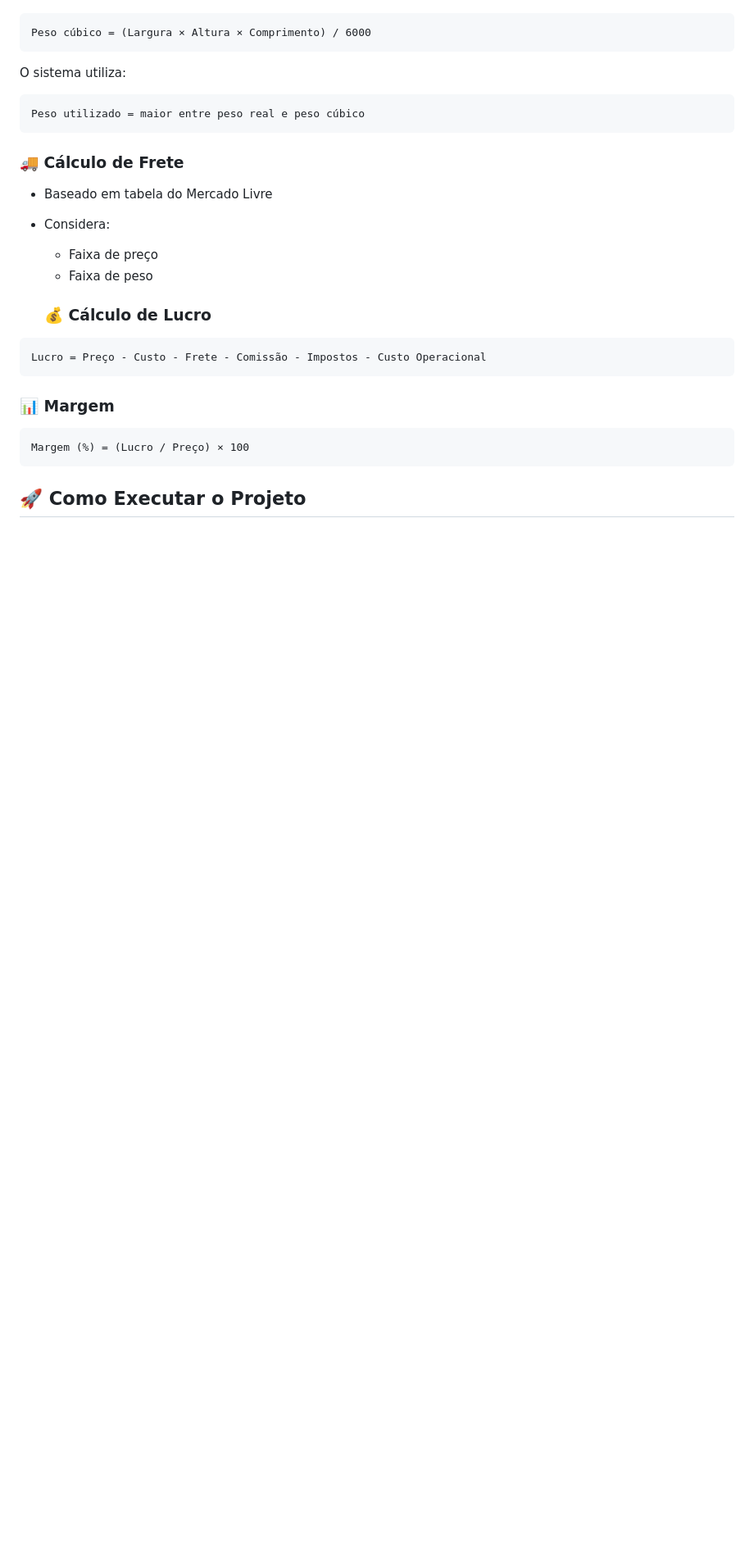
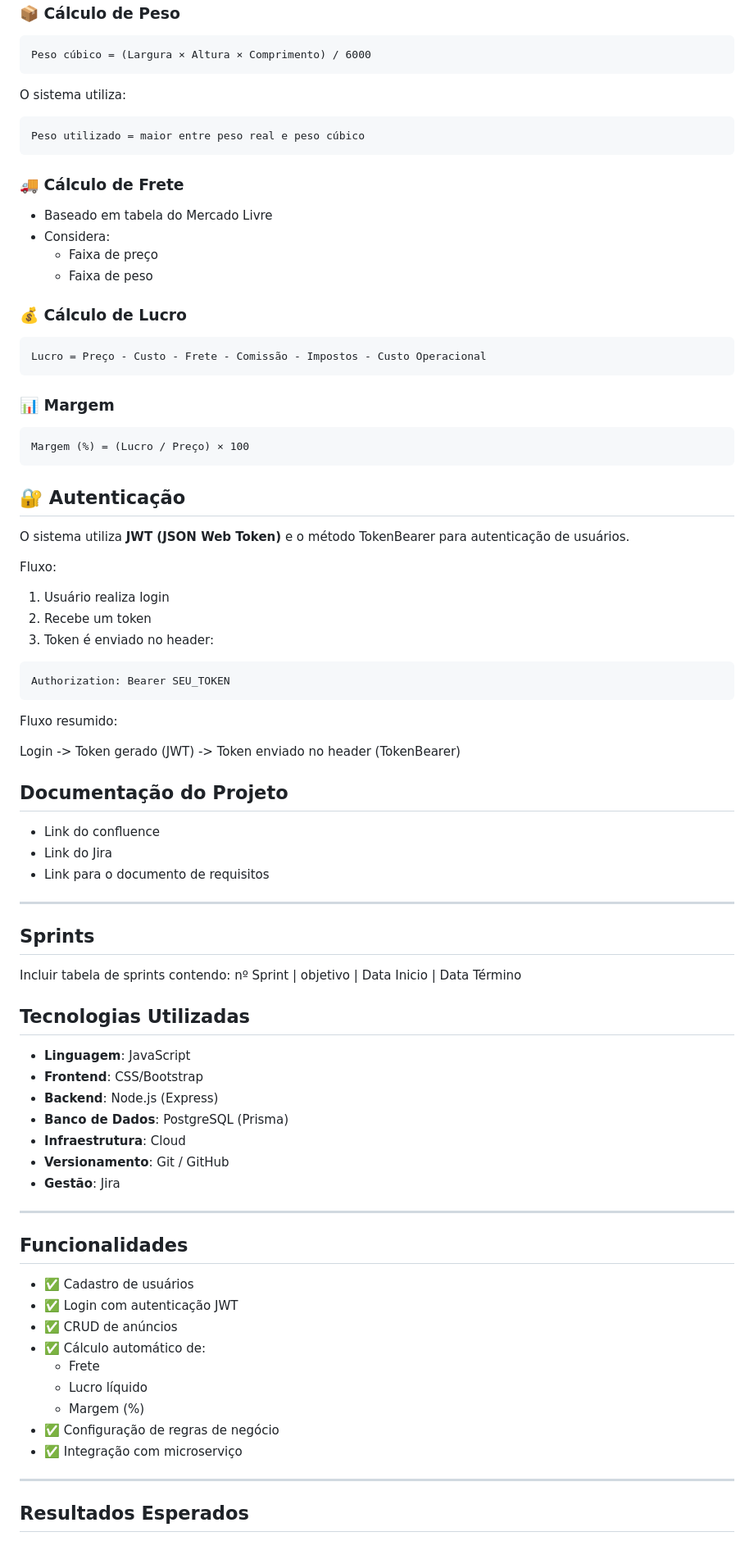
Before and after one commit to guilermes/meli-helper, a Markdown page: README.md, the part around one of its changes. Shown at 82% size. Rendered like a GitHub page; blank space fills up the shorter version.

````diff
--- a/README.md
+++ b/README.md
@@ -100,7 +89,7 @@ Peso utilizado = maior entre peso real e peso cúbico
     - Faixa de preço
     - Faixa de peso
 
-    ### 💰 Cálculo de Lucro
+### 💰 Cálculo de Lucro
 
 ```
 Lucro = Preço - Custo - Frete - Comissão - Impostos - Custo Operacional
@@ -112,4 +101,62 @@ Lucro = Preço - Custo - Frete - Comissão - Impostos - Custo Operacional
 Margem (%) = (Lucro / Preço) × 100
 ```
 
-## 🚀 Como Executar o Projeto
+## 🔐 Autenticação
+
+O sistema utiliza **JWT (JSON Web Token)** e o método TokenBearer para autenticação de usuários.
+
+Fluxo:
+
+1. Usuário realiza login
+2. Recebe um token
+3. Token é enviado no header:
+
+```
+Authorization: Bearer SEU_TOKEN
+```
+
+Fluxo resumido:
+
+Login -> Token gerado (JWT) -> Token enviado no header (TokenBearer)
+
+## Documentação do Projeto
+
+- Link do confluence
+- Link do Jira
+- Link para o documento de requisitos
+
+---
+
+## Sprints
+Incluir tabela de sprints contendo:
+nº Sprint | objetivo | Data Inicio | Data Término
+
+
+## Tecnologias Utilizadas
+
+- **Linguagem**: JavaScript
+- **Frontend**: CSS/Bootstrap
+- **Backend**: Node.js (Express)
+- **Banco de Dados**: PostgreSQL (Prisma)
+- **Infraestrutura**: Cloud
+- **Versionamento**: Git / GitHub
+- **Gestão**: Jira
+
+---
+
+## Funcionalidades
+
+- ✅ Cadastro de usuários
+- ✅ Login com autenticação JWT
+- ✅ CRUD de anúncios
+- ✅ Cálculo automático de:
+    - Frete
+    - Lucro líquido
+    - Margem (%)
+- ✅ Configuração de regras de negócio
+- ✅ Integração com microserviço
+
+---
+
+## Resultados Esperados
+
````
Also changed, not shown: other parts of README.md (+66 -85 lines).
